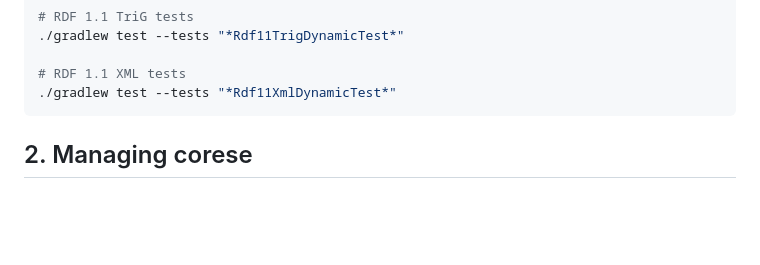
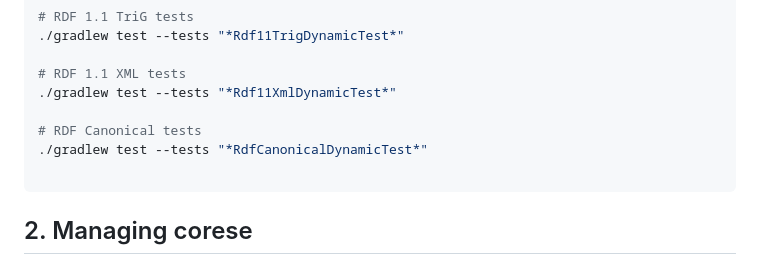
Before and after one commit to corese-stack/corese-w3c, a Markdown page: README.md, the part around the change. Rendered like a GitHub page; blank space fills up the shorter version.

Commit message:
Implement standard tests for Canonical RDF into Corese-W3C #212

````diff
--- a/README.md
+++ b/README.md
@@ -29,6 +29,10 @@ Test files and manifests are in the `src/test/resources` directory.
 
 # RDF 1.1 XML tests
 ./gradlew test --tests "*Rdf11XmlDynamicTest*"
+
+# RDF Canonical tests
+./gradlew test --tests "*RdfCanonicalDynamicTest*"
+
 ```
 
 ## 2. Managing corese
````
